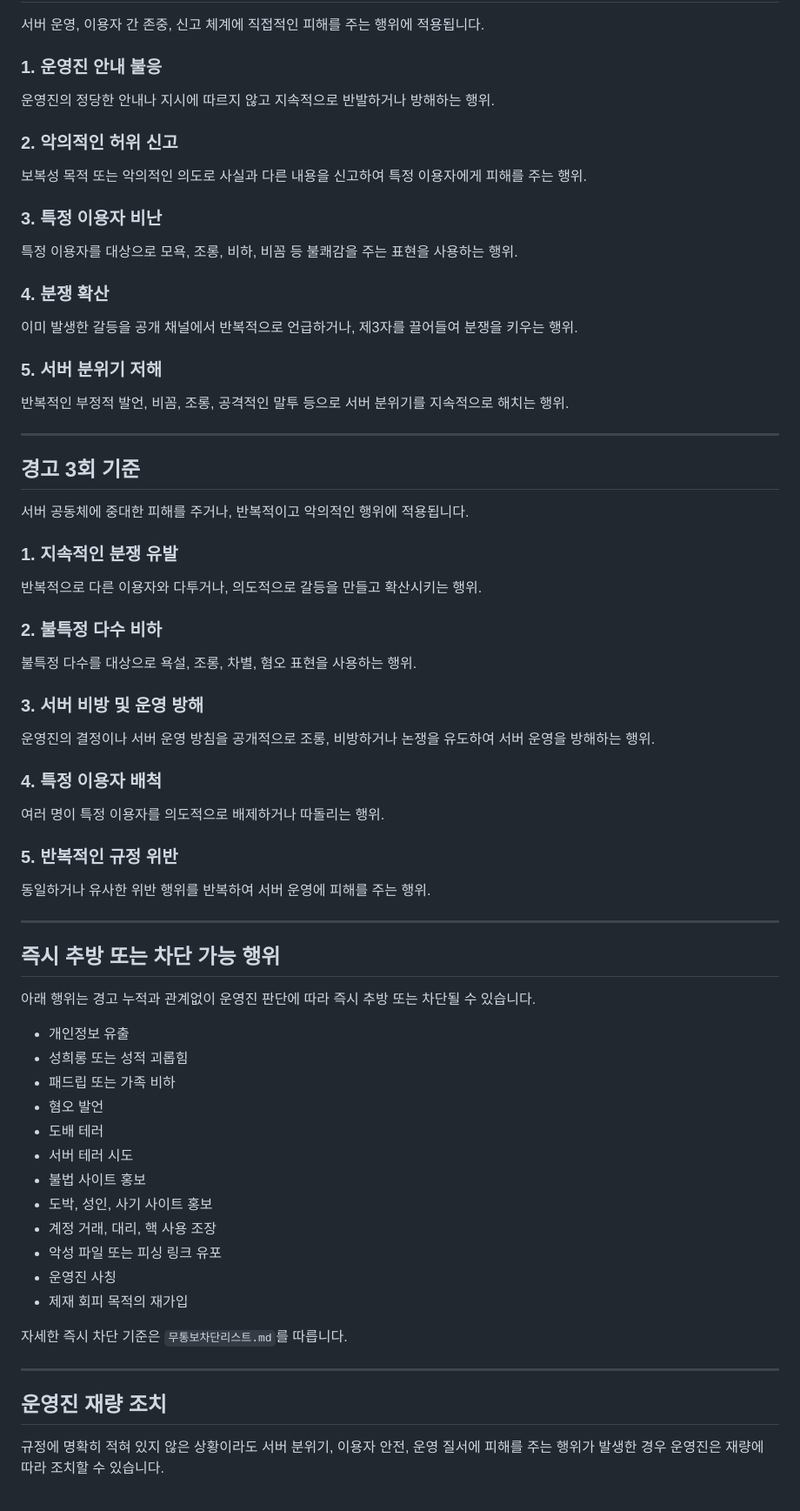
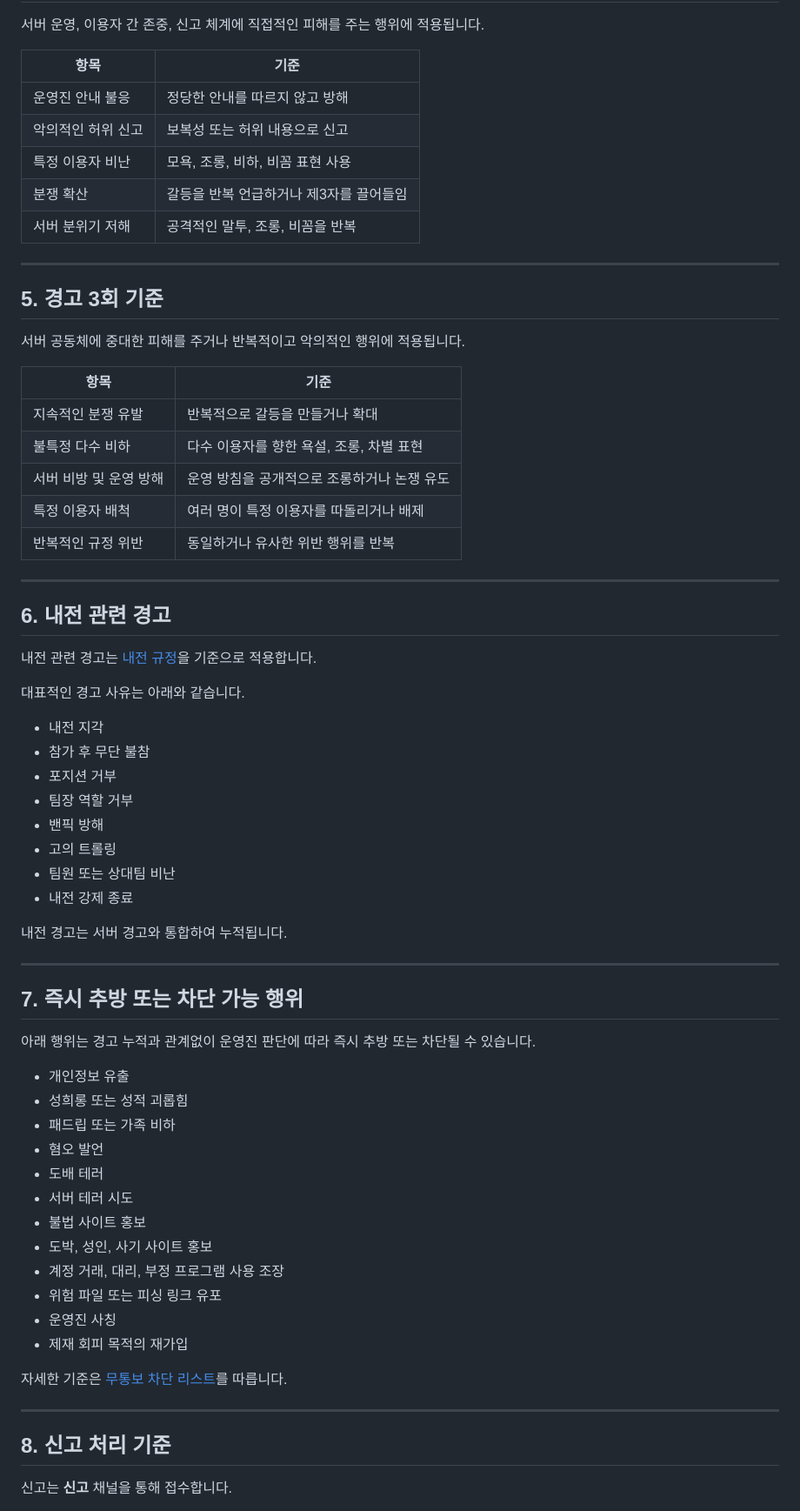
Before and after one commit to ZuriKo83/lolser, a Markdown page: 서버경고.md, the part around one of its changes. Shown at 87% size. Rendered like a GitHub page.

```diff
--- a/서버경고.md
+++ b/서버경고.md
@@ -68,55 +57,50 @@
 
 서버 운영, 이용자 간 존중, 신고 체계에 직접적인 피해를 주는 행위에 적용됩니다.
 
-### 1. 운영진 안내 불응
-
-운영진의 정당한 안내나 지시에 따르지 않고 지속적으로 반발하거나 방해하는 행위.
-
-### 2. 악의적인 허위 신고
-
-보복성 목적 또는 악의적인 의도로 사실과 다른 내용을 신고하여 특정 이용자에게 피해를 주는 행위.
-
-### 3. 특정 이용자 비난
-
-특정 이용자를 대상으로 모욕, 조롱, 비하, 비꼼 등 불쾌감을 주는 표현을 사용하는 행위.
-
-### 4. 분쟁 확산
-
-이미 발생한 갈등을 공개 채널에서 반복적으로 언급하거나, 제3자를 끌어들여 분쟁을 키우는 행위.
-
-### 5. 서버 분위기 저해
-
-반복적인 부정적 발언, 비꼼, 조롱, 공격적인 말투 등으로 서버 분위기를 지속적으로 해치는 행위.
+| 항목 | 기준 |
+|---|---|
+| 운영진 안내 불응 | 정당한 안내를 따르지 않고 방해 |
+| 악의적인 허위 신고 | 보복성 또는 허위 내용으로 신고 |
+| 특정 이용자 비난 | 모욕, 조롱, 비하, 비꼼 표현 사용 |
+| 분쟁 확산 | 갈등을 반복 언급하거나 제3자를 끌어들임 |
+| 서버 분위기 저해 | 공격적인 말투, 조롱, 비꼼을 반복 |
 
 ---
 
-## 경고 3회 기준
+## 5. 경고 3회 기준
 
-서버 공동체에 중대한 피해를 주거나, 반복적이고 악의적인 행위에 적용됩니다.
+서버 공동체에 중대한 피해를 주거나 반복적이고 악의적인 행위에 적용됩니다.
 
-### 1. 지속적인 분쟁 유발
-
-반복적으로 다른 이용자와 다투거나, 의도적으로 갈등을 만들고 확산시키는 행위.
-
-### 2. 불특정 다수 비하
-
-불특정 다수를 대상으로 욕설, 조롱, 차별, 혐오 표현을 사용하는 행위.
-
-### 3. 서버 비방 및 운영 방해
-
-운영진의 결정이나 서버 운영 방침을 공개적으로 조롱, 비방하거나 논쟁을 유도하여 서버 운영을 방해하는 행위.
-
-### 4. 특정 이용자 배척
-
-여러 명이 특정 이용자를 의도적으로 배제하거나 따돌리는 행위.
-
-### 5. 반복적인 규정 위반
-
-동일하거나 유사한 위반 행위를 반복하여 서버 운영에 피해를 주는 행위.
+| 항목 | 기준 |
+|---|---|
+| 지속적인 분쟁 유발 | 반복적으로 갈등을 만들거나 확대 |
+| 불특정 다수 비하 | 다수 이용자를 향한 욕설, 조롱, 차별 표현 |
+| 서버 비방 및 운영 방해 | 운영 방침을 공개적으로 조롱하거나 논쟁 유도 |
+| 특정 이용자 배척 | 여러 명이 특정 이용자를 따돌리거나 배제 |
+| 반복적인 규정 위반 | 동일하거나 유사한 위반 행위를 반복 |
 
 ---
 
-## 즉시 추방 또는 차단 가능 행위
+## 6. 내전 관련 경고
+
+내전 관련 경고는 [내전 규정](내전규정.md)을 기준으로 적용합니다.
+
+대표적인 경고 사유는 아래와 같습니다.
+
+- 내전 지각
+- 참가 후 무단 불참
+- 포지션 거부
+- 팀장 역할 거부
+- 밴픽 방해
+- 고의 트롤링
+- 팀원 또는 상대팀 비난
+- 내전 강제 종료
+
+내전 경고는 서버 경고와 통합하여 누적됩니다.
+
+---
+
+## 7. 즉시 추방 또는 차단 가능 행위
 
 아래 행위는 경고 누적과 관계없이 운영진 판단에 따라 즉시 추방 또는 차단될 수 있습니다.
 
@@ -128,16 +112,16 @@
 - 서버 테러 시도
 - 불법 사이트 홍보
 - 도박, 성인, 사기 사이트 홍보
-- 계정 거래, 대리, 핵 사용 조장
-- 악성 파일 또는 피싱 링크 유포
+- 계정 거래, 대리, 부정 프로그램 사용 조장
+- 위험 파일 또는 피싱 링크 유포
 - 운영진 사칭
 - 제재 회피 목적의 재가입
 
-자세한 즉시 차단 기준은 `무통보차단리스트.md`를 따릅니다.
+자세한 기준은 [무통보 차단 리스트](무통보차단리스트.md)를 따릅니다.
 
 ---
 
-## 운영진 재량 조치
+## 8. 신고 처리 기준
 
-규정에 명확히 적혀 있지 않은 상황이라도 서버 분위기, 이용자 안전, 운영 질서에 피해를 주는 행위가 발생한 경우 운영진은 재량에 따라 조치할 수 있습니다.
+신고는 **신고** 채널을 통해 접수합니다.
 
```
Also changed, not shown: other parts of 서버경고.md (+46 -38 lines).
